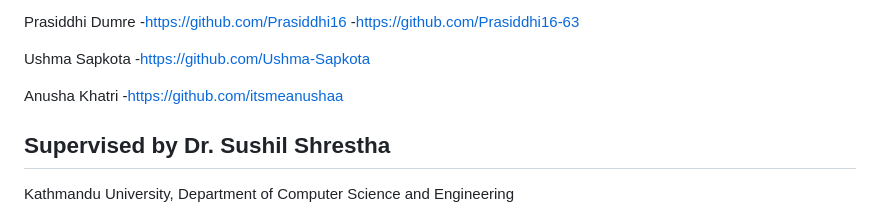
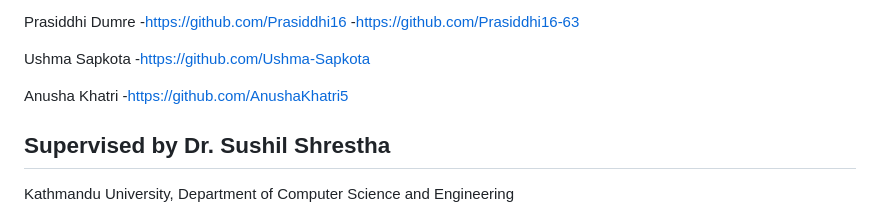
Before and after one commit to AnushaKhatri5/Artha-AI, a Markdown page: README.md, the part around the change. Rendered like a GitHub page.

```diff
--- a/README.md
+++ b/README.md
@@ -107,7 +107,7 @@ Artha AI is an intelligent personal finance management system developed at **Kat
 
   Ushma Sapkota -https://github.com/Ushma-Sapkota
 
-  Anusha Khatri -https://github.com/itsmeanushaa
+  Anusha Khatri -https://github.com/AnushaKhatri5
 
  ## Supervised by Dr. Sushil Shrestha
 Kathmandu University, Department of Computer Science and Engineering
```
